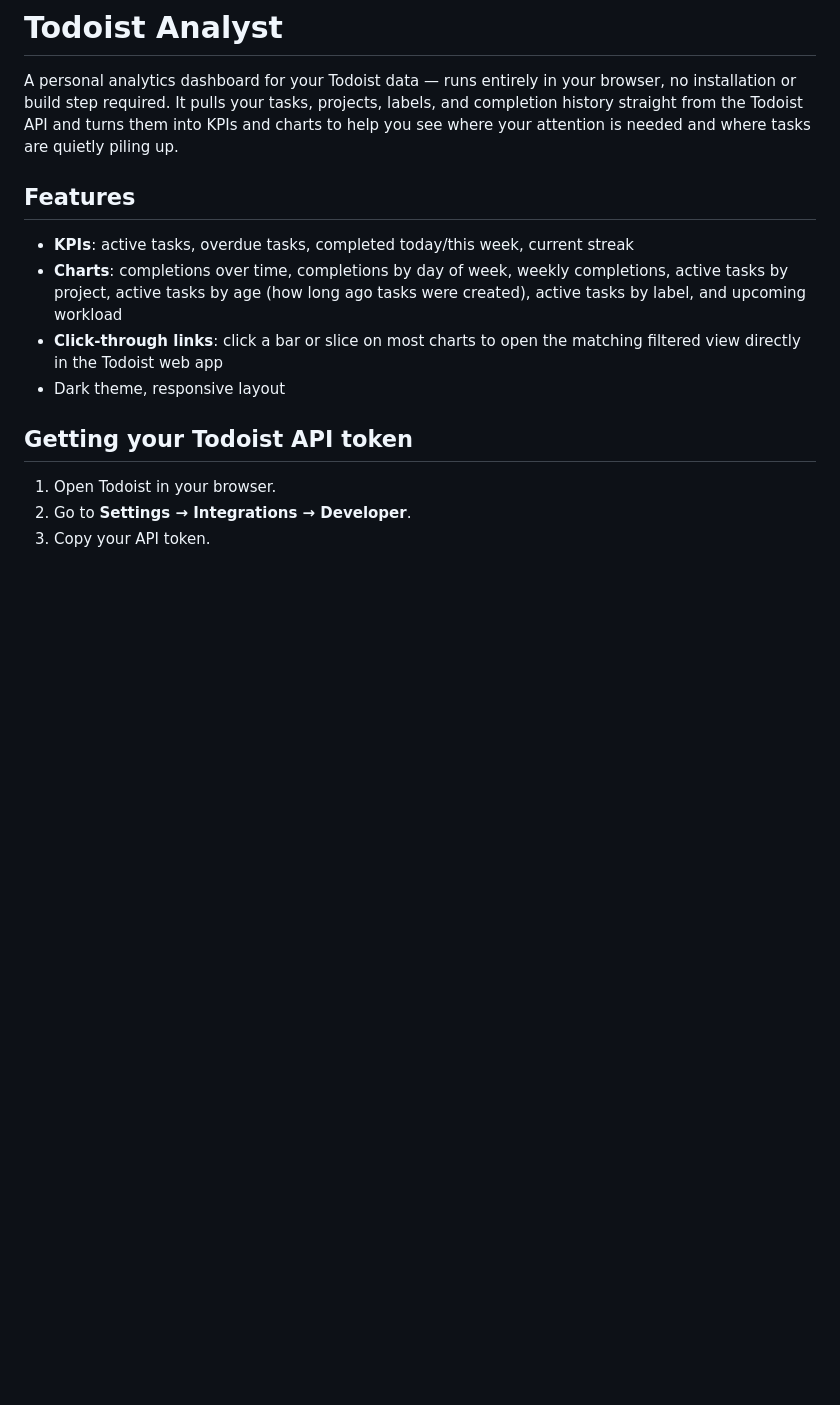
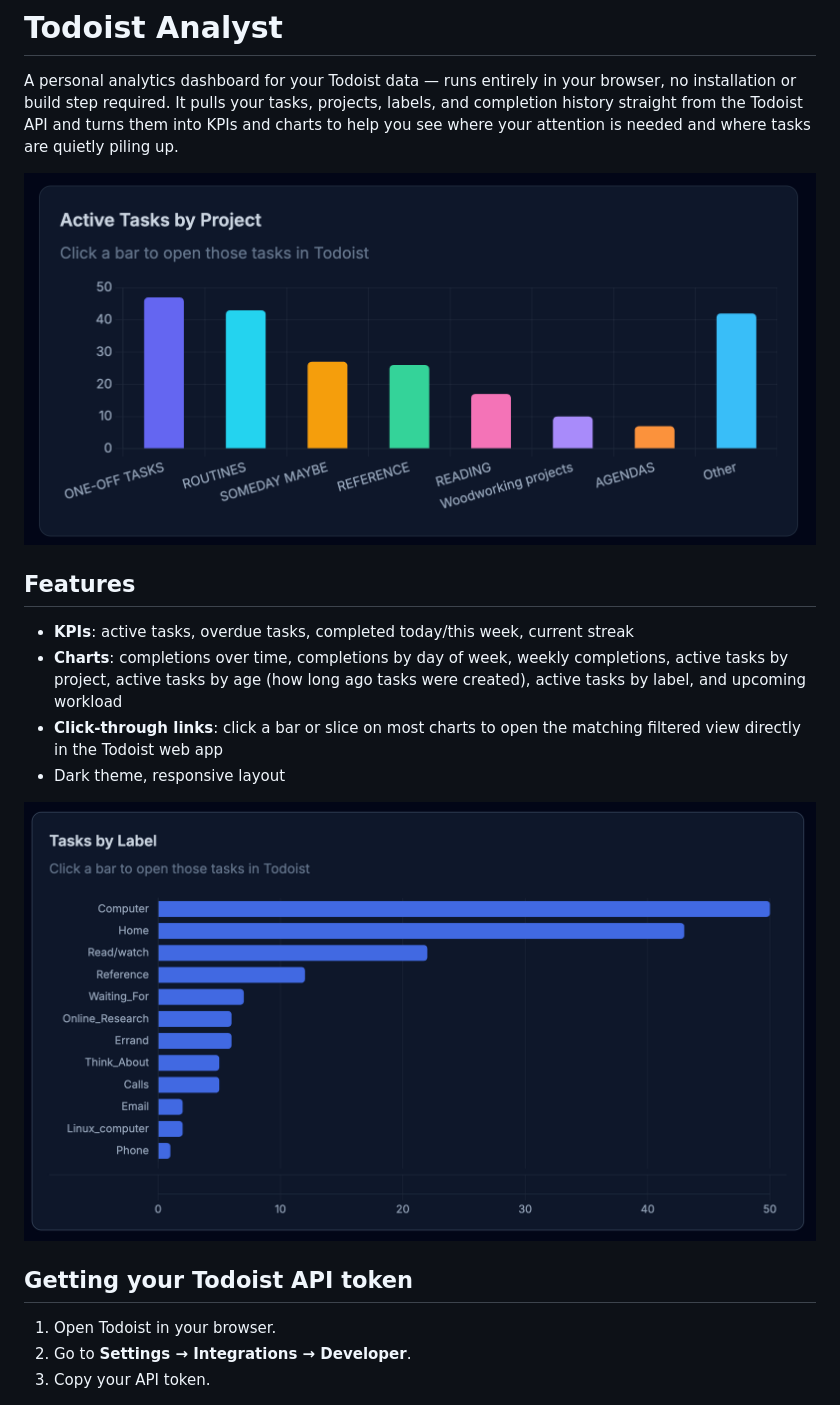
Before and after one commit to lldanj/todoist-analyst, a Markdown page: README.md, the part around one of its changes. Drawn GitHub-style; pictures changed too: assets/screenshots/active-tasks-by-project.png (added), assets/screenshots/tasks-by-label.png (added); blank space fills up the shorter version.

Commit message:
Add dashboard screenshots to README
Co-Authored-By: Claude Sonnet 4.6 <noreply@anthropic.com>

```diff
--- a/README.md
+++ b/README.md
@@ -5,6 +5,8 @@ browser, no installation or build step required. It pulls your tasks,
 projects, labels, and completion history straight from the Todoist API and
 turns them into KPIs and charts to help you see where your attention is
 needed and where tasks are quietly piling up.
+
+![Active Tasks by Project](assets/screenshots/active-tasks-by-project.png)
 
 ## Features
 
@@ -16,6 +18,8 @@ needed and where tasks are quietly piling up.
 - **Click-through links**: click a bar or slice on most charts to open the
   matching filtered view directly in the Todoist web app
 - Dark theme, responsive layout
+
+![Tasks by Label](assets/screenshots/tasks-by-label.png)
 
 ## Getting your Todoist API token
 
```
Also changed, not shown: other parts of README.md (+2 -0 lines), assets/screenshots/weekly-completions.png (added).
